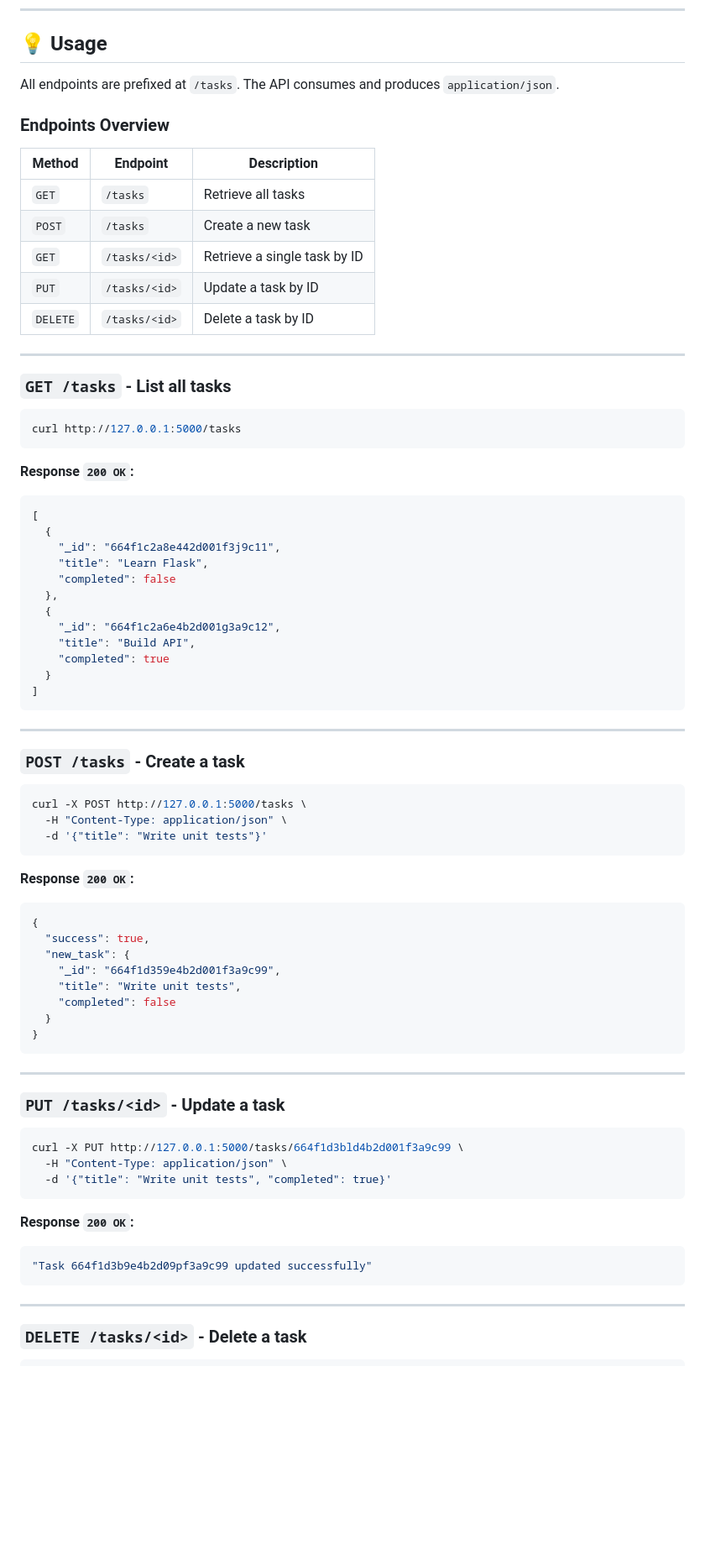
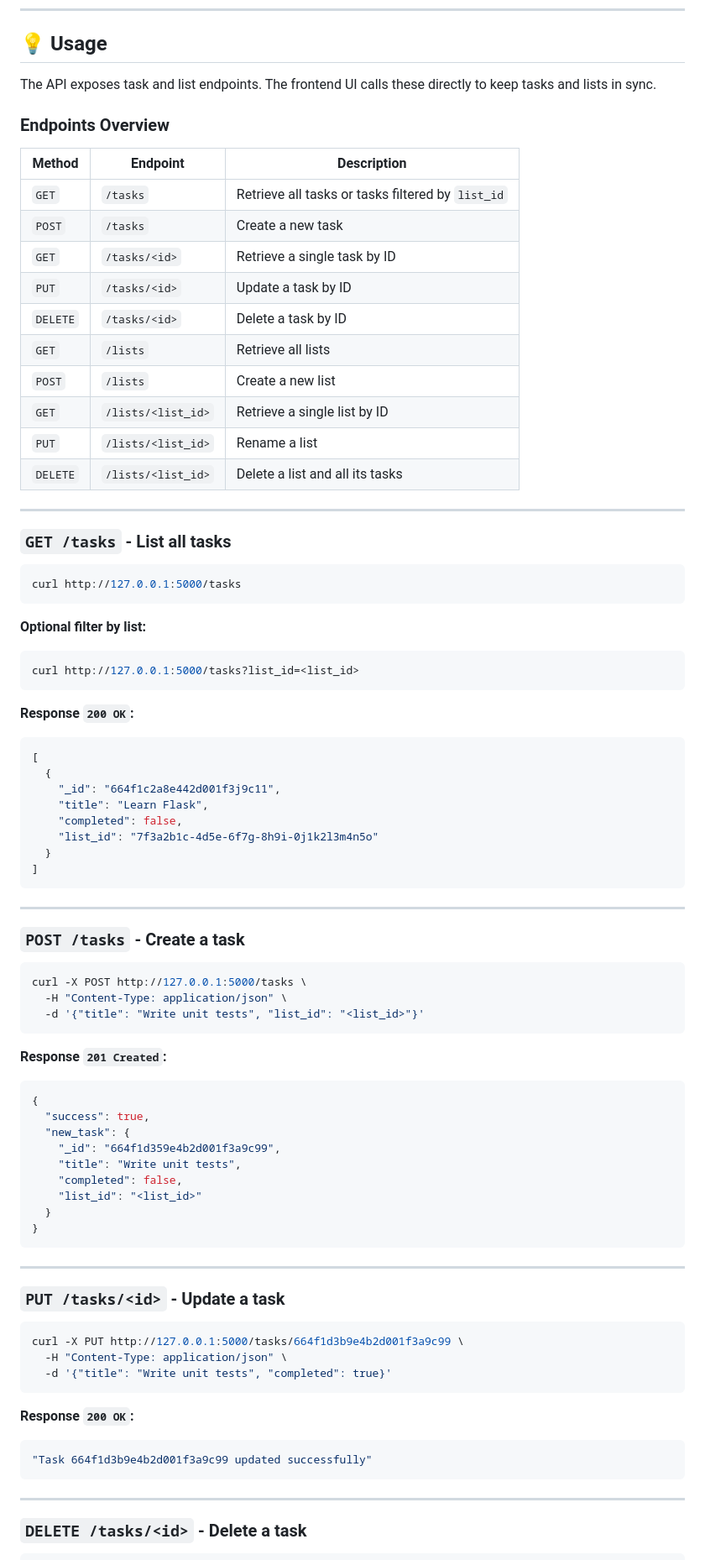
Before and after one commit to GuyGuyPeres/Learning_Flask_API, a Markdown page: README.md, the part around one of its changes. Shown at 84% size. Rendered like a GitHub page; blank space fills up the shorter version.

````diff
--- a/README.md
+++ b/README.md
@@ -185,17 +181,22 @@ pytest tests/ -v
 
 ## 💡 Usage
 
-All endpoints are prefixed at `/tasks`. The API consumes and produces `application/json`.
+The API exposes task and list endpoints. The frontend UI calls these directly to keep tasks and lists in sync.
 
 ### Endpoints Overview
 
 | Method | Endpoint | Description |
 |---|---|---|
-| `GET` | `/tasks` | Retrieve all tasks |
+| `GET` | `/tasks` | Retrieve all tasks or tasks filtered by `list_id` |
 | `POST` | `/tasks` | Create a new task |
 | `GET` | `/tasks/<id>` | Retrieve a single task by ID |
 | `PUT` | `/tasks/<id>` | Update a task by ID |
 | `DELETE` | `/tasks/<id>` | Delete a task by ID |
+| `GET` | `/lists` | Retrieve all lists |
+| `POST` | `/lists` | Create a new list |
+| `GET` | `/lists/<list_id>` | Retrieve a single list by ID |
+| `PUT` | `/lists/<list_id>` | Rename a list |
+| `DELETE` | `/lists/<list_id>` | Delete a list and all its tasks |
 
 ---
 
@@ -205,6 +206,12 @@ All endpoints are prefixed at `/tasks`. The API consumes and produces `applicati
 curl http://127.0.0.1:5000/tasks
 ```
 
+**Optional filter by list:**
+
+```bash
+curl http://127.0.0.1:5000/tasks?list_id=<list_id>
+```
+
 **Response `200 OK`:**
 
 ```json
@@ -212,12 +219,8 @@ curl http://127.0.0.1:5000/tasks
   {
     "_id": "664f1c2a8e442d001f3j9c11",
     "title": "Learn Flask",
-    "completed": false
-  },
-  {
-    "_id": "664f1c2a6e4b2d001g3a9c12",
-    "title": "Build API",
-    "completed": true
+    "completed": false,
+    "list_id": "7f3a2b1c-4d5e-6f7g-8h9i-0j1k2l3m4n5o"
   }
 ]
 ```
@@ -229,10 +232,10 @@ curl http://127.0.0.1:5000/tasks
 ```bash
 curl -X POST http://127.0.0.1:5000/tasks \
   -H "Content-Type: application/json" \
-  -d '{"title": "Write unit tests"}'
+  -d '{"title": "Write unit tests", "list_id": "<list_id>"}'
 ```
 
-**Response `200 OK`:**
+**Response `201 Created`:**
 
 ```json
 {
@@ -240,7 +243,8 @@ curl -X POST http://127.0.0.1:5000/tasks \
   "new_task": {
     "_id": "664f1d359e4b2d001f3a9c99",
     "title": "Write unit tests",
-    "completed": false
+    "completed": false,
+    "list_id": "<list_id>"
   }
 }
 ```
@@ -250,7 +254,7 @@ curl -X POST http://127.0.0.1:5000/tasks \
 ### `PUT /tasks/<id>` - Update a task
 
 ```bash
-curl -X PUT http://127.0.0.1:5000/tasks/664f1d3bld4b2d001f3a9c99 \
+curl -X PUT http://127.0.0.1:5000/tasks/664f1d3b9e4b2d001f3a9c99 \
   -H "Content-Type: application/json" \
   -d '{"title": "Write unit tests", "completed": true}'
 ```
@@ -258,7 +262,7 @@ curl -X PUT http://127.0.0.1:5000/tasks/664f1d3bld4b2d001f3a9c99 \
 **Response `200 OK`:**
 
 ```json
-"Task 664f1d3b9e4b2d09pf3a9c99 updated successfully"
+"Task 664f1d3b9e4b2d001f3a9c99 updated successfully"
 ```
 
 ---
````
Also changed, not shown: other parts of README.md (+86 -62 lines).
